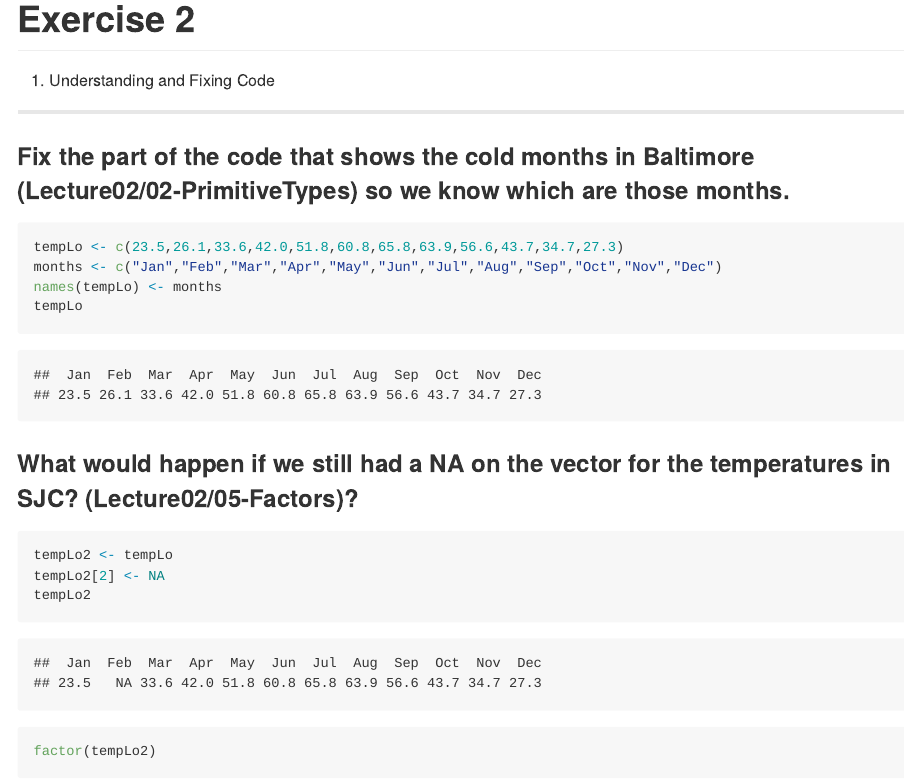
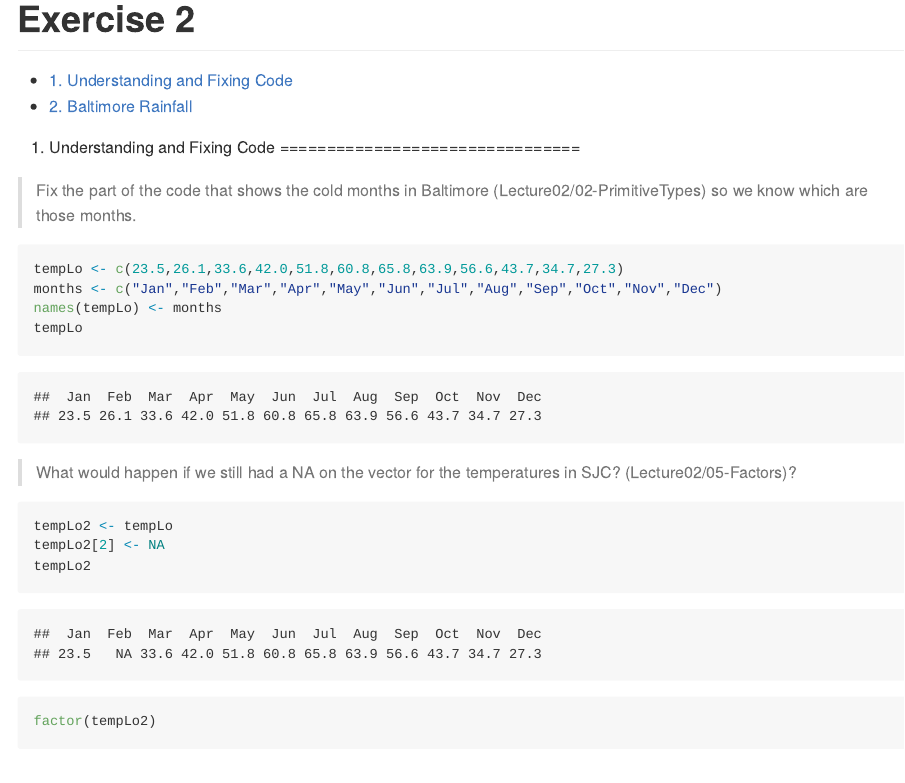
Before and after one commit to vconrado/cap-386, an R Markdown document (exercises/Exercise2.Rmd): the page in a window 1100 px wide, from its top. The pictures show the output file exercises/Exercise2.md that the author committed with the source, drawn offline in the style of GitHub.

Commit message:
Formatando R markdown

````diff
--- a/exercises/Exercise2.Rmd
+++ b/exercises/Exercise2.Rmd
@@ -1,15 +1,18 @@
 ---
 title: "Exercise 2"
-output: github_document
+output:
+  github_document:
+    toc: true
+    toc_depth: 3
 ---
 
 ```{r setup, include=FALSE}
 knitr::opts_chunk$set(echo = TRUE)
 ```
 
-## 1. Understanding and Fixing Code
+# 1. Understanding and Fixing Code
 
-### Fix	the	part	of	the	code	that	shows	the	cold	months	in	Baltimore	(Lecture02/02-PrimitiveTypes)	so	we	know	which	are	those	months.
+> Fix	the	part	of	the	code	that	shows	the	cold	months	in	Baltimore	(Lecture02/02-PrimitiveTypes)	so	we	know	which	are	those	months.
 
 ```{r tempLo}
 tempLo <- c(23.5,26.1,33.6,42.0,51.8,60.8,65.8,63.9,56.6,43.7,34.7,27.3)
@@ -18,7 +21,7 @@ names(tempLo) <- months
 tempLo
 ```
 
-### What	would	happen	if	we	still	had	a	NA	on	the	vector	for	the	temperatures	in	SJC?	(Lecture02/05-Factors)?
+> What	would	happen	if	we	still	had	a	NA	on	the	vector	for	the	temperatures	in	SJC?	(Lecture02/05-Factors)?
 
 ```{r}
 tempLo2 <- tempLo
````
Also changed, not shown: exercises/Exercise2.md, exercises/Exercise2.Rmd (17 more changed lines).
